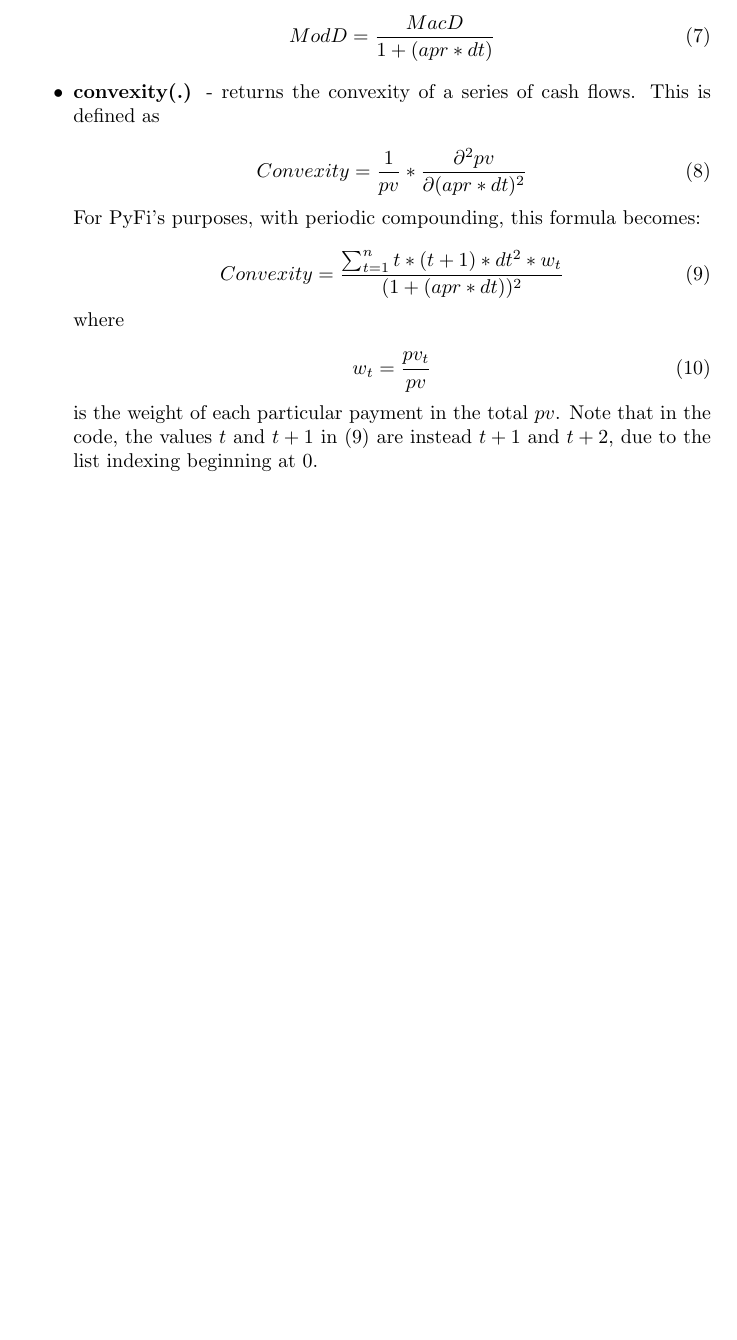
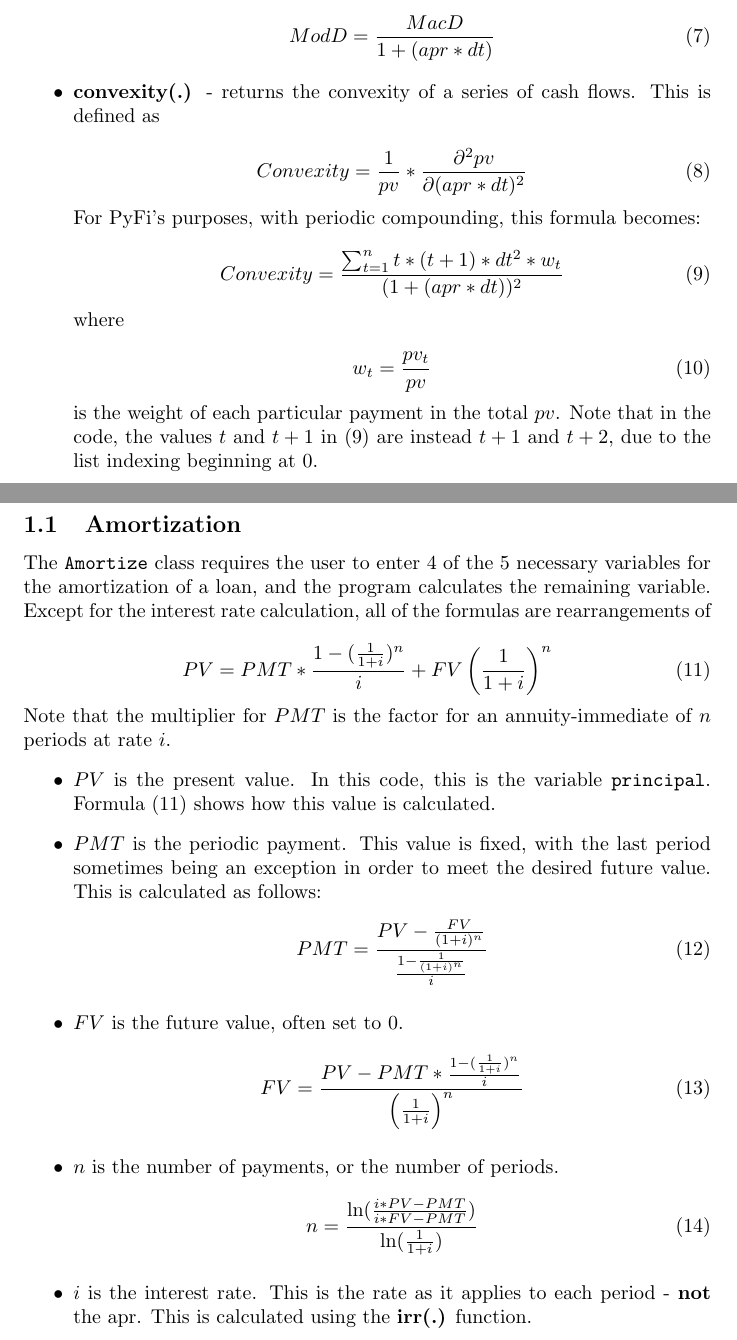
Before and after one commit to a-phillips/pyfi, a LaTeX document (methodology/methodology.tex): part of page 2 of 2 before the commit and two parts of pages 2 and 3 of 3 after it, the two joined at a grey line, cut so that both start at the same text, the shorter picture padded with empty space. Compiled offline with pdfLaTeX.

Commit message:
Methodology update, added gitignore

```diff
--- a/methodology/methodology.tex
+++ b/methodology/methodology.tex
@@ -84,8 +84,36 @@
     \end{equation}
     is the weight of each particular payment in the total $pv$. Note that in the code, the values
     $t$ and $t+1$ in (9) are instead $t+1$ and $t+2$, due to the list indexing beginning at 0.
-
+\end{itemize}
+\subsection{Amortization}
+The \texttt{Amortize} class requires the user to enter 4 of the 5 necessary variables for the amortization
+of a loan, and the program calculates the remaining variable. Except for the interest rate calculation, all
+of the formulas are rearrangements of\\
+\begin{equation}
+    PV = PMT*\frac{1-(\frac{1}{1+i})^n}{i} + FV\left(\frac{1}{1+i}\right)^n
+\end{equation}
+Note that the multiplier for $PMT$ is the factor for an annuity-immediate of $n$ periods at rate $i$.
+\begin{itemize}
+    \item $PV$ is the present value. In this code, this is the variable \texttt{principal}. Formula (11)
+        shows how this value is calculated.
+    \item $PMT$ is the periodic payment. This value is fixed, with the last period sometimes being an
+        exception in order to meet the desired future value. This is calculated as follows:
+        \begin{equation}
+            PMT = \frac{PV-\frac{FV}{(1+i)^n}}{\frac{1-\frac{1}{(1+i)^n}}{i}}
+        \end{equation}
+    \item $FV$ is the future value, often set to 0.
+        \begin{equation}
+            FV = \frac{PV-PMT*\frac{1-(\frac{1}{1+i})^n}{i}}{\left(\frac{1}{1+i}\right)^n}
+        \end{equation}
+    \item $n$ is the number of payments, or the number of periods.
+        \begin{equation}
+            n = \frac{\ln(\frac{i*PV-PMT}{i*FV-PMT})}{\ln(\frac{1}{1+i})}
+        \end{equation}
+    \item $i$ is the interest rate. This is the rate as it applies to each period - \textbf{not}
+        the apr. This is calculated using the \textbf{irr(.)} function.
 \end{itemize}
 
 
+
+
 \end{document}
```
Also changed, not shown: methodology/methodology.pdf, 4 other files.
